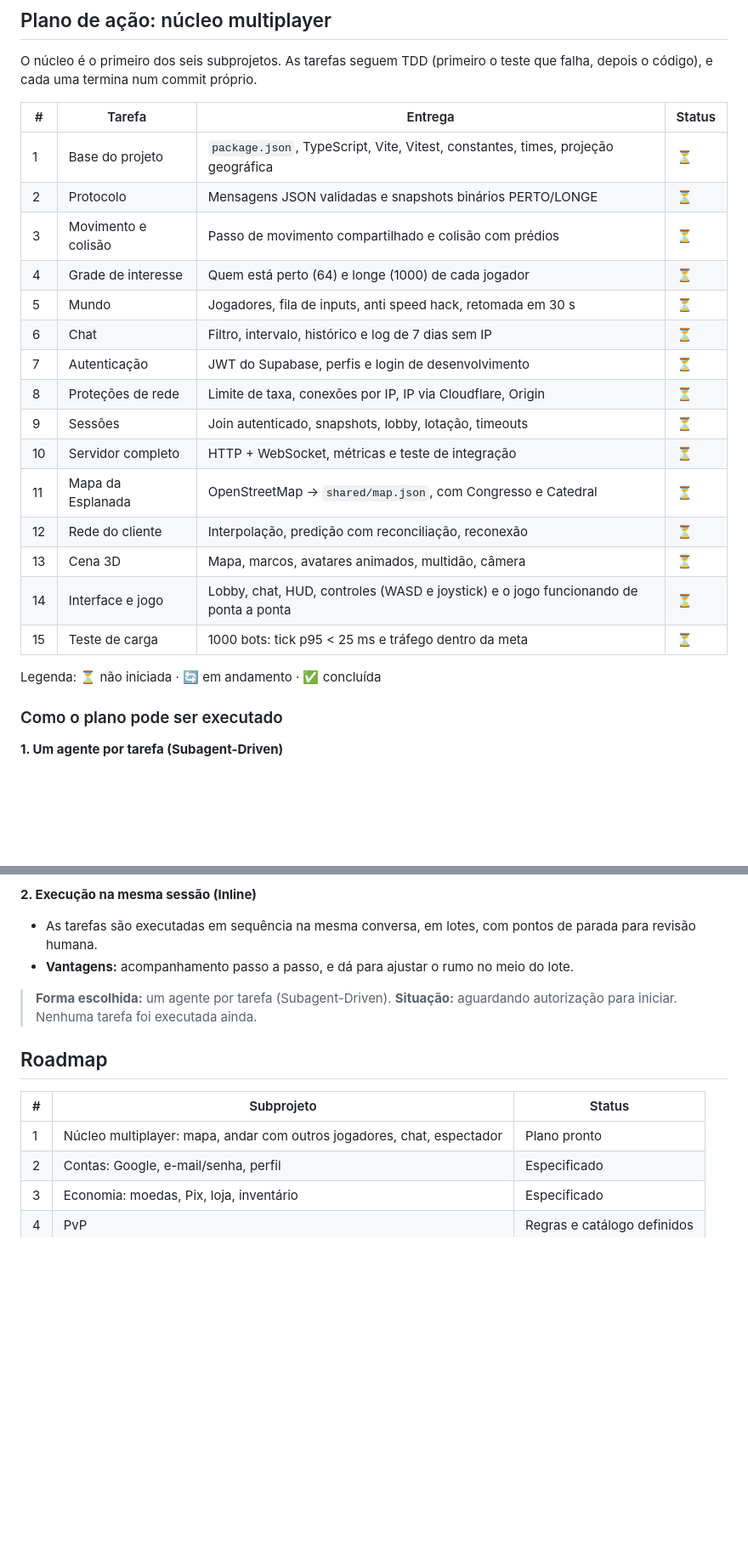
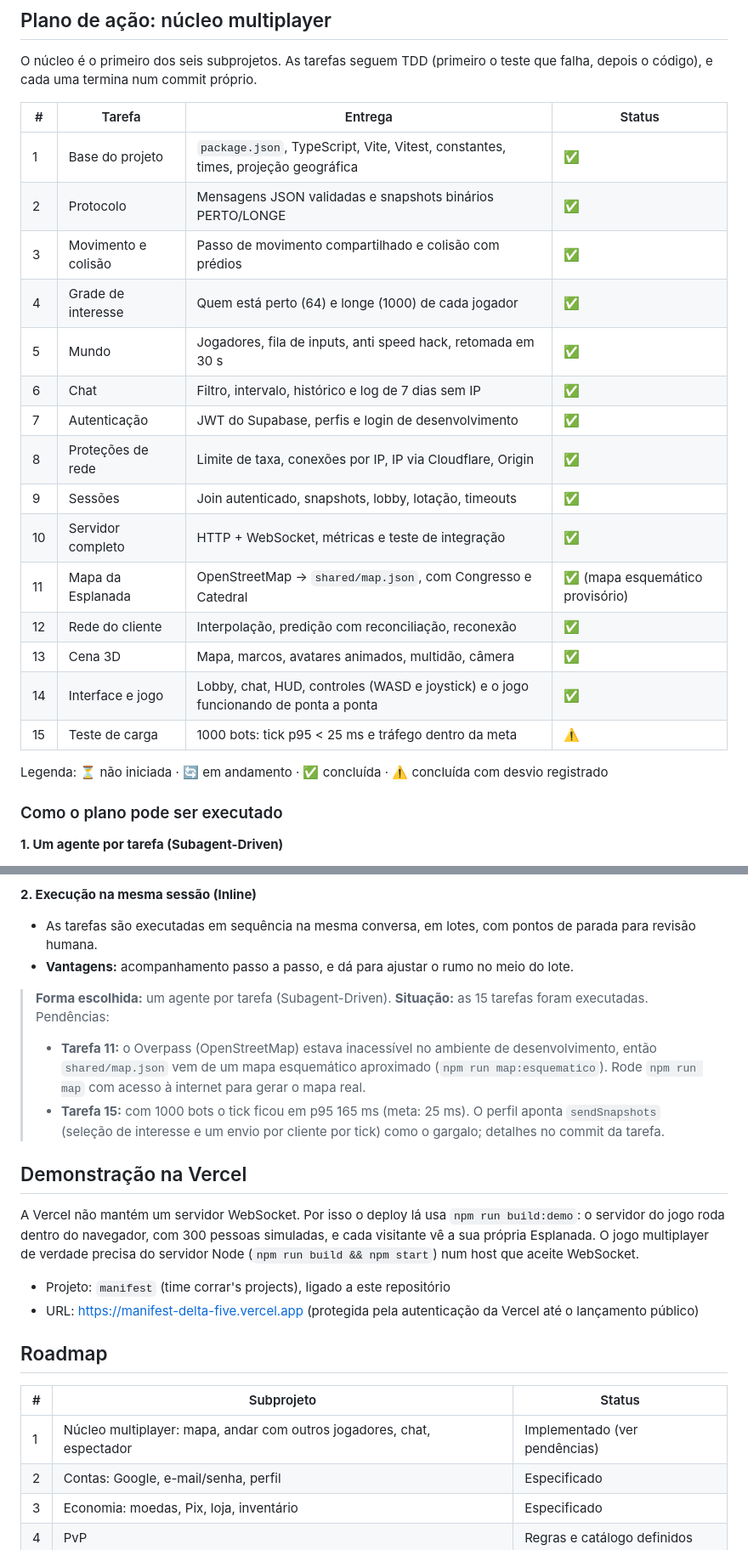
Before and after one commit to Corrar/site_manifest, a Markdown page: README.md, 2 parts joined by grey strips. Shown at 85% size. Drawn GitHub-style; blank space fills up the shorter version.

Commit message:
docs: README com o status das 15 tarefas, pendências e o deploy na Vercel
Co-Authored-By: Claude Opus 5.5 <noreply@anthropic.com>
Claude-Session: https://claude.ai/code/session_01HvWEyGB74LHeTHXtaLjdME

```diff
--- a/README.md
+++ b/README.md
@@ -52,23 +52,23 @@ O núcleo é o primeiro dos seis subprojetos. As tarefas seguem TDD (primeiro o
 
 | # | Tarefa | Entrega | Status |
 |---|---|---|---|
-| 1 | Base do projeto | `package.json`, TypeScript, Vite, Vitest, constantes, times, projeção geográfica | ⏳ |
-| 2 | Protocolo | Mensagens JSON validadas e snapshots binários PERTO/LONGE | ⏳ |
-| 3 | Movimento e colisão | Passo de movimento compartilhado e colisão com prédios | ⏳ |
-| 4 | Grade de interesse | Quem está perto (64) e longe (1000) de cada jogador | ⏳ |
-| 5 | Mundo | Jogadores, fila de inputs, anti speed hack, retomada em 30 s | ⏳ |
-| 6 | Chat | Filtro, intervalo, histórico e log de 7 dias sem IP | ⏳ |
-| 7 | Autenticação | JWT do Supabase, perfis e login de desenvolvimento | ⏳ |
-| 8 | Proteções de rede | Limite de taxa, conexões por IP, IP via Cloudflare, Origin | ⏳ |
-| 9 | Sessões | Join autenticado, snapshots, lobby, lotação, timeouts | ⏳ |
-| 10 | Servidor completo | HTTP + WebSocket, métricas e teste de integração | ⏳ |
-| 11 | Mapa da Esplanada | OpenStreetMap → `shared/map.json`, com Congresso e Catedral | ⏳ |
-| 12 | Rede do cliente | Interpolação, predição com reconciliação, reconexão | ⏳ |
-| 13 | Cena 3D | Mapa, marcos, avatares animados, multidão, câmera | ⏳ |
-| 14 | Interface e jogo | Lobby, chat, HUD, controles (WASD e joystick) e o jogo funcionando de ponta a ponta | ⏳ |
-| 15 | Teste de carga | 1000 bots: tick p95 < 25 ms e tráfego dentro da meta | ⏳ |
+| 1 | Base do projeto | `package.json`, TypeScript, Vite, Vitest, constantes, times, projeção geográfica | ✅ |
+| 2 | Protocolo | Mensagens JSON validadas e snapshots binários PERTO/LONGE | ✅ |
+| 3 | Movimento e colisão | Passo de movimento compartilhado e colisão com prédios | ✅ |
+| 4 | Grade de interesse | Quem está perto (64) e longe (1000) de cada jogador | ✅ |
+| 5 | Mundo | Jogadores, fila de inputs, anti speed hack, retomada em 30 s | ✅ |
+| 6 | Chat | Filtro, intervalo, histórico e log de 7 dias sem IP | ✅ |
+| 7 | Autenticação | JWT do Supabase, perfis e login de desenvolvimento | ✅ |
+| 8 | Proteções de rede | Limite de taxa, conexões por IP, IP via Cloudflare, Origin | ✅ |
+| 9 | Sessões | Join autenticado, snapshots, lobby, lotação, timeouts | ✅ |
+| 10 | Servidor completo | HTTP + WebSocket, métricas e teste de integração | ✅ |
+| 11 | Mapa da Esplanada | OpenStreetMap → `shared/map.json`, com Congresso e Catedral | ✅ (mapa esquemático provisório) |
+| 12 | Rede do cliente | Interpolação, predição com reconciliação, reconexão | ✅ |
+| 13 | Cena 3D | Mapa, marcos, avatares animados, multidão, câmera | ✅ |
+| 14 | Interface e jogo | Lobby, chat, HUD, controles (WASD e joystick) e o jogo funcionando de ponta a ponta | ✅ |
+| 15 | Teste de carga | 1000 bots: tick p95 < 25 ms e tráfego dentro da meta | ⚠️ |
 
-Legenda: ⏳ não iniciada · 🔄 em andamento · ✅ concluída
+Legenda: ⏳ não iniciada · 🔄 em andamento · ✅ concluída · ⚠️ concluída com desvio registrado
 
 ### Como o plano pode ser executado
 
@@ -82,13 +82,22 @@ Legenda: ⏳ não iniciada · 🔄 em andamento · ✅ concluída
 - **Vantagens:** acompanhamento passo a passo, e dá para ajustar o rumo no meio do lote.
 
 > **Forma escolhida:** um agente por tarefa (Subagent-Driven).
-> **Situação:** aguardando autorização para iniciar. Nenhuma tarefa foi executada ainda.
+> **Situação:** as 15 tarefas foram executadas. Pendências:
+> - **Tarefa 11:** o Overpass (OpenStreetMap) estava inacessível no ambiente de desenvolvimento, então `shared/map.json` vem de um mapa esquemático aproximado (`npm run map:esquematico`). Rode `npm run map` com acesso à internet para gerar o mapa real.
+> - **Tarefa 15:** com 1000 bots o tick ficou em p95 165 ms (meta: 25 ms). O perfil aponta `sendSnapshots` (seleção de interesse e um envio por cliente por tick) como o gargalo; detalhes no commit da tarefa.
+
+## Demonstração na Vercel
+
+A Vercel não mantém um servidor WebSocket. Por isso o deploy lá usa `npm run build:demo`: o servidor do jogo roda dentro do navegador, com 300 pessoas simuladas, e cada visitante vê a sua própria Esplanada. O jogo multiplayer de verdade precisa do servidor Node (`npm run build && npm start`) num host que aceite WebSocket.
+
+- Projeto: `manifest` (time corrar's projects), ligado a este repositório
+- URL: https://manifest-delta-five.vercel.app (protegida pela autenticação da Vercel até o lançamento público)
 
 ## Roadmap
 
 | # | Subprojeto | Status |
 |---|---|---|
-| 1 | Núcleo multiplayer: mapa, andar com outros jogadores, chat, espectador | Plano pronto |
+| 1 | Núcleo multiplayer: mapa, andar com outros jogadores, chat, espectador | Implementado (ver pendências) |
 | 2 | Contas: Google, e-mail/senha, perfil | Especificado |
 | 3 | Economia: moedas, Pix, loja, inventário | Especificado |
 | 4 | PvP | Regras e catálogo definidos |
```
Also changed, not shown: other parts of README.md (+1 -1 lines).
